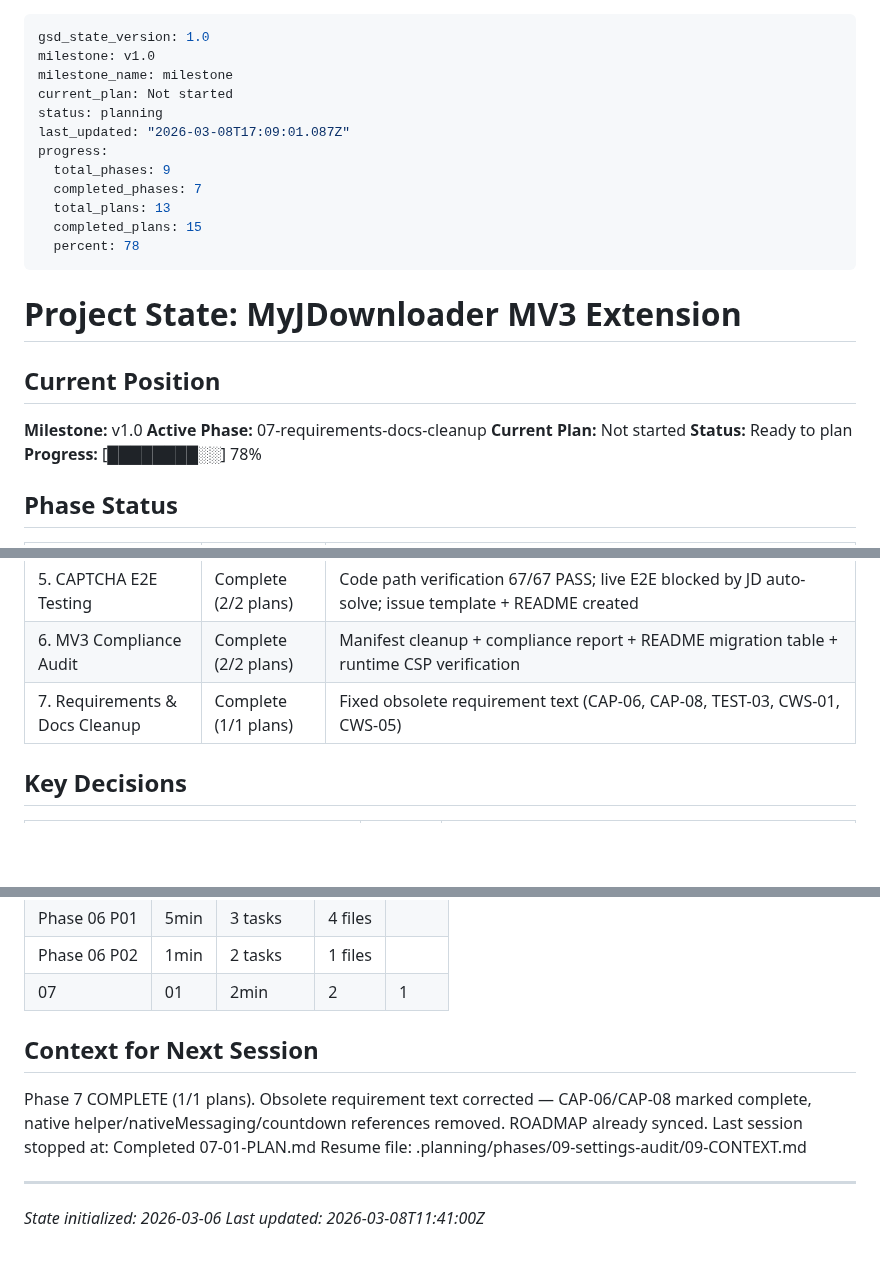
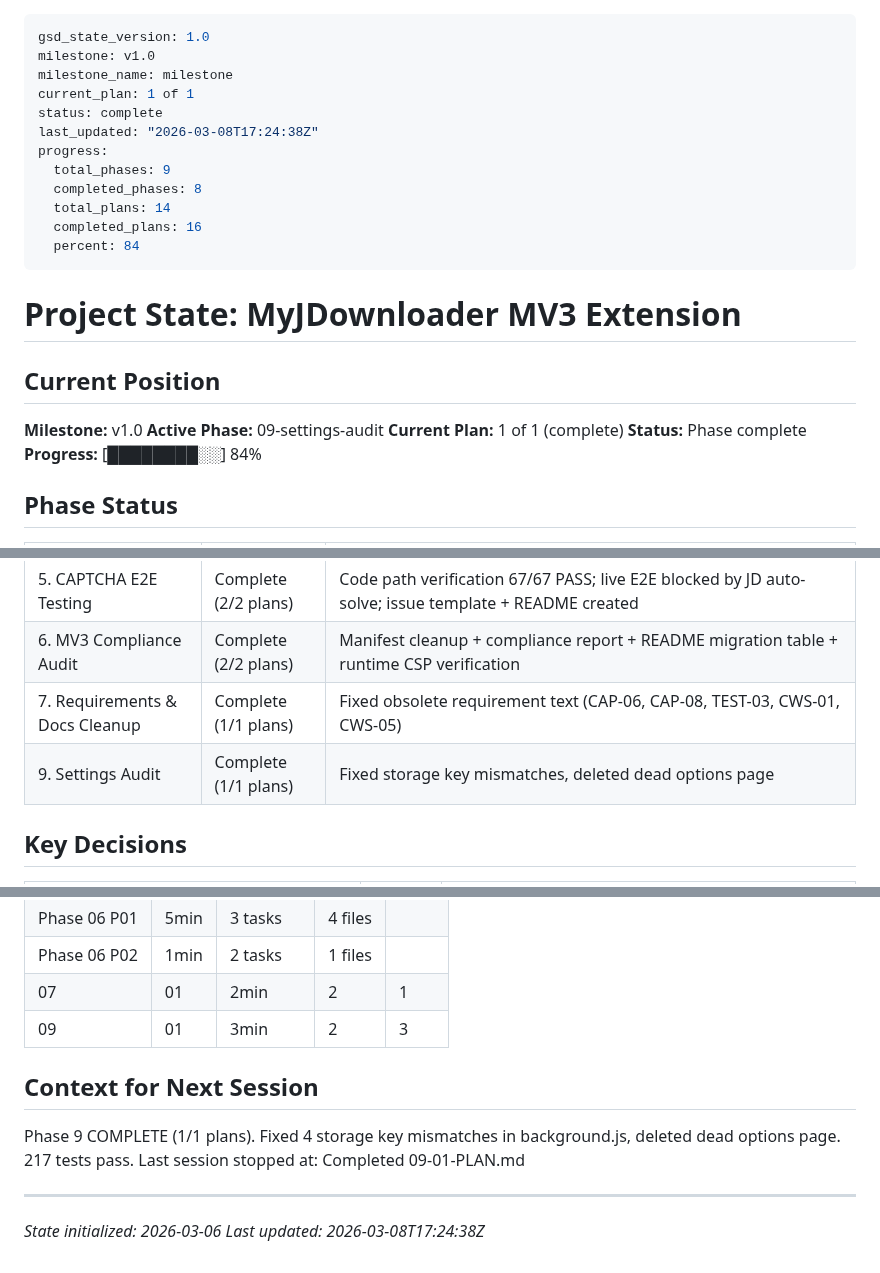
Before and after one commit to magnetgrouplabs/myjdownloader-extension-mv3, a Markdown page: .planning/STATE.md, 3 parts joined by grey strips. GitHub-like rendering; blank space fills up the shorter version.

Commit message:
docs(09-01): complete settings key audit plan
- SUMMARY.md with 2 tasks, 3 files modified
- STATE.md updated: phase 9 plan 1 complete, 84% progress
- ROADMAP.md updated: 09-01 checked off, 1/2 plans complete

```diff
--- a/.planning/STATE.md
+++ b/.planning/STATE.md
@@ -2,15 +2,15 @@
 gsd_state_version: 1.0
 milestone: v1.0
 milestone_name: milestone
-current_plan: Not started
-status: planning
-last_updated: "2026-03-08T17:09:01.087Z"
+current_plan: 1 of 1
+status: complete
+last_updated: "2026-03-08T17:24:38Z"
 progress:
   total_phases: 9
-  completed_phases: 7
-  total_plans: 13
-  completed_plans: 15
-  percent: 78
+  completed_phases: 8
+  total_plans: 14
+  completed_plans: 16
+  percent: 84
 ---
 
 # Project State: MyJDownloader MV3 Extension
@@ -18,10 +18,10 @@ progress:
 ## Current Position
 
 **Milestone:** v1.0
-**Active Phase:** 07-requirements-docs-cleanup
-**Current Plan:** Not started
-**Status:** Ready to plan
-**Progress:** [████████░░] 78%
+**Active Phase:** 09-settings-audit
+**Current Plan:** 1 of 1 (complete)
+**Status:** Phase complete
+**Progress:** [████████░░] 84%
 
 ## Phase Status
 
@@ -34,6 +34,7 @@ progress:
 | 5. CAPTCHA E2E Testing | Complete (2/2 plans) | Code path verification 67/67 PASS; live E2E blocked by JD auto-solve; issue template + README created |
 | 6. MV3 Compliance Audit | Complete (2/2 plans) | Manifest cleanup + compliance report + README migration table + runtime CSP verification |
 | 7. Requirements & Docs Cleanup | Complete (1/1 plans) | Fixed obsolete requirement text (CAP-06, CAP-08, TEST-03, CWS-01, CWS-05) |
+| 9. Settings Audit | Complete (1/1 plans) | Fixed storage key mismatches, deleted dead options page |
 
 ## Key Decisions
 
@@ -109,13 +111,13 @@ None currently.
 | Phase 06 P01 | 5min | 3 tasks | 4 files |
 | Phase 06 P02 | 1min | 2 tasks | 1 files |
 | 07 | 01 | 2min | 2 | 1 |
+| 09 | 01 | 3min | 2 | 3 |
 
 ## Context for Next Session
 
-Phase 7 COMPLETE (1/1 plans). Obsolete requirement text corrected — CAP-06/CAP-08 marked complete, native helper/nativeMessaging/countdown references removed. ROADMAP already synced.
-Last session stopped at: Completed 07-01-PLAN.md
-Resume file: .planning/phases/09-settings-audit/09-CONTEXT.md
+Phase 9 COMPLETE (1/1 plans). Fixed 4 storage key mismatches in background.js, deleted dead options page. 217 tests pass.
+Last session stopped at: Completed 09-01-PLAN.md
 
 ---
 *State initialized: 2026-03-06*
-*Last updated: 2026-03-08T11:41:00Z*
+*Last updated: 2026-03-08T17:24:38Z*
```
Also changed, not shown: other parts of .planning/STATE.md (+1 -0 lines), .planning/ROADMAP.md (+3 -3 lines), 1 other file.
